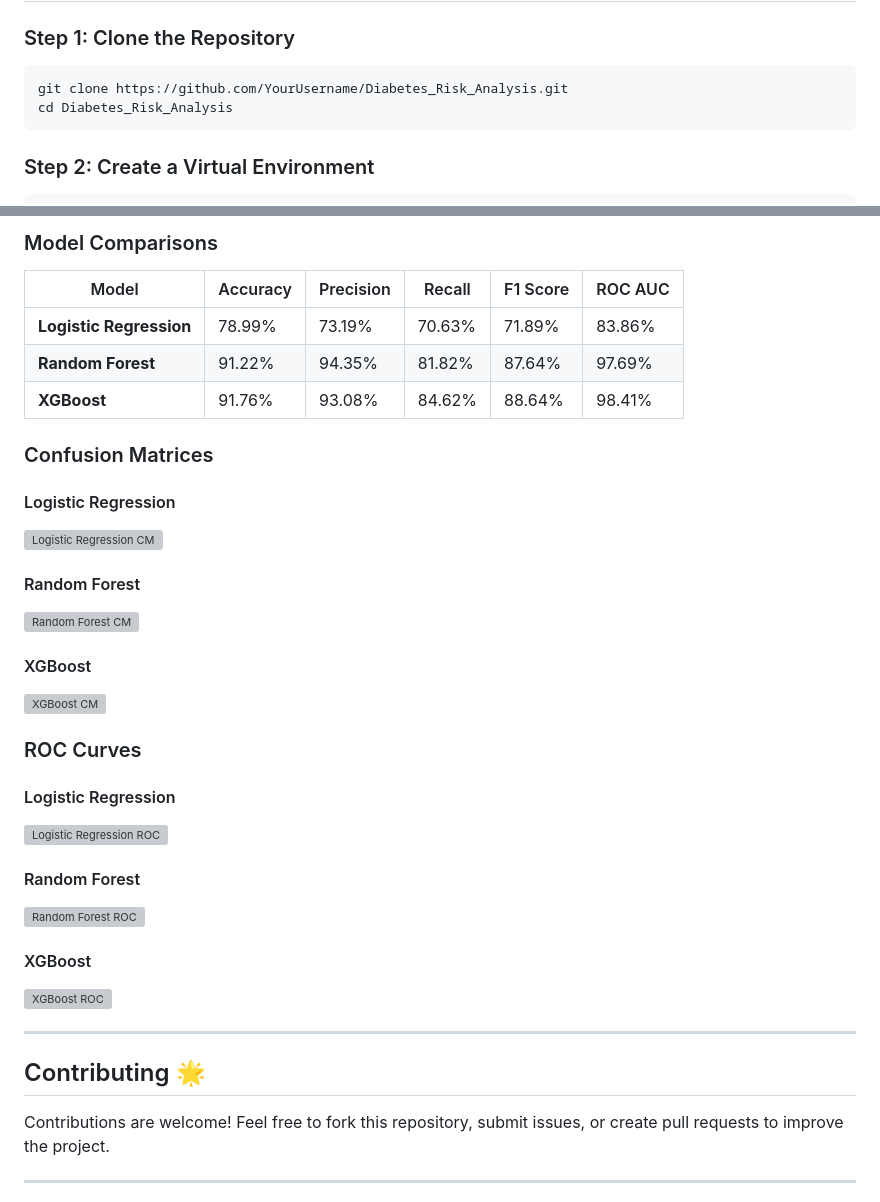
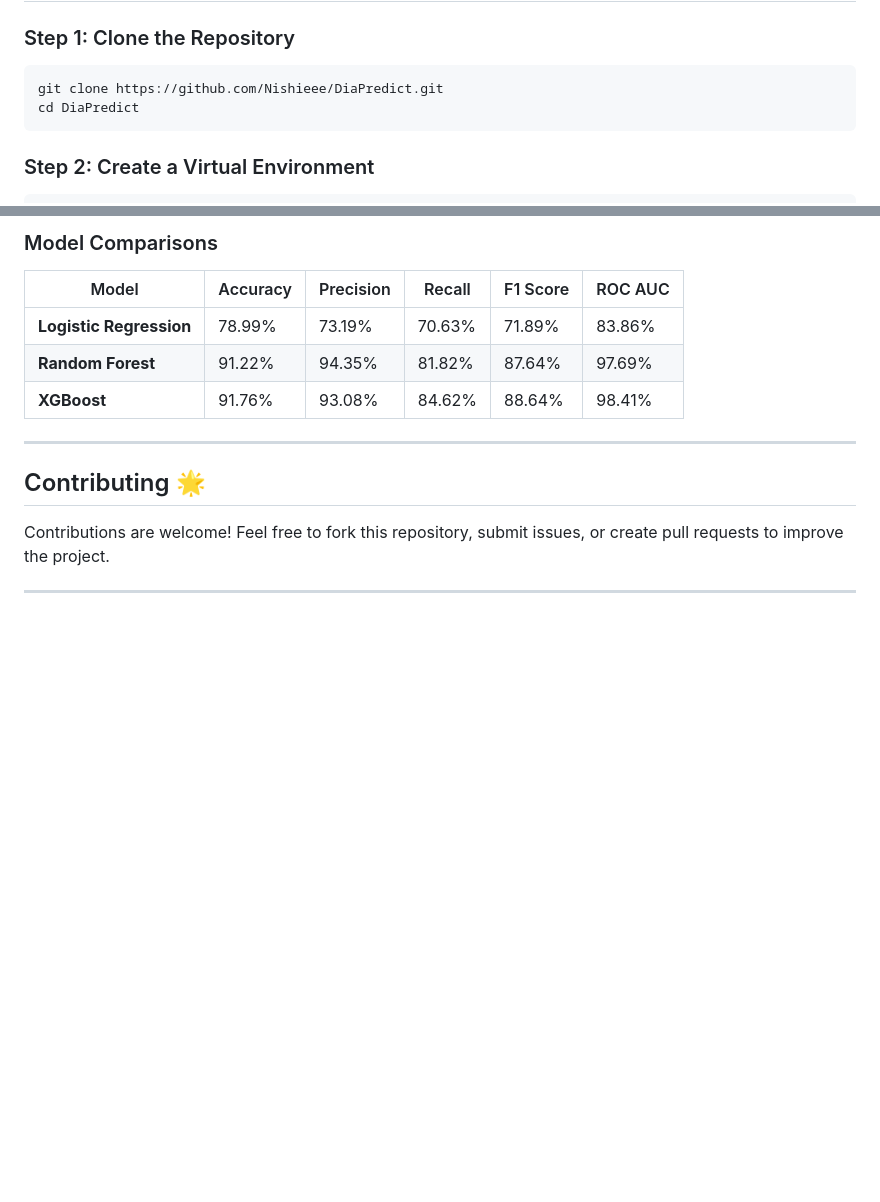
Before and after one commit to Nishieee/DiaPredict, a Markdown page: README.md, 2 parts joined by grey strips. GitHub-like rendering; blank space fills up the shorter version; grey boxes are pictures that could not be loaded.

````diff
--- a/README.md
+++ b/README.md
@@ -42,8 +42,8 @@ Whether you're a beginner or an expert, this project demonstrates best practices
 
 ### Step 1: Clone the Repository
 ```bash
-git clone https://github.com/YourUsername/Diabetes_Risk_Analysis.git
-cd Diabetes_Risk_Analysis
+git clone https://github.com/Nishieee/DiaPredict.git
+cd DiaPredict
 ```
 
 ### Step 2: Create a Virtual Environment
@@ -87,26 +87,6 @@ pip install -r requirements.txt
 | **Random Forest**       | 91.22%   | 94.35%    | 81.82% | 87.64%   | 97.69%  |
 | **XGBoost**             | 91.76%   | 93.08%    | 84.62% | 88.64%   | 98.41%  |
 
-### Confusion Matrices
-#### Logistic Regression
-![Logistic Regression CM](https://via.placeholder.com/800x400?text=Logistic+Regression+Confusion+Matrix)
-
-#### Random Forest
-![Random Forest CM](https://via.placeholder.com/800x400?text=Random+Forest+Confusion+Matrix)
-
-#### XGBoost
-![XGBoost CM](https://via.placeholder.com/800x400?text=XGBoost+Confusion+Matrix)
-
-### ROC Curves
-#### Logistic Regression
-![Logistic Regression ROC](https://via.placeholder.com/800x400?text=Logistic+Regression+ROC)
-
-#### Random Forest
-![Random Forest ROC](https://via.placeholder.com/800x400?text=Random+Forest+ROC)
-
-#### XGBoost
-![XGBoost ROC](https://via.placeholder.com/800x400?text=XGBoost+ROC)
-
 ---
 
 ## Contributing 🌟
````
